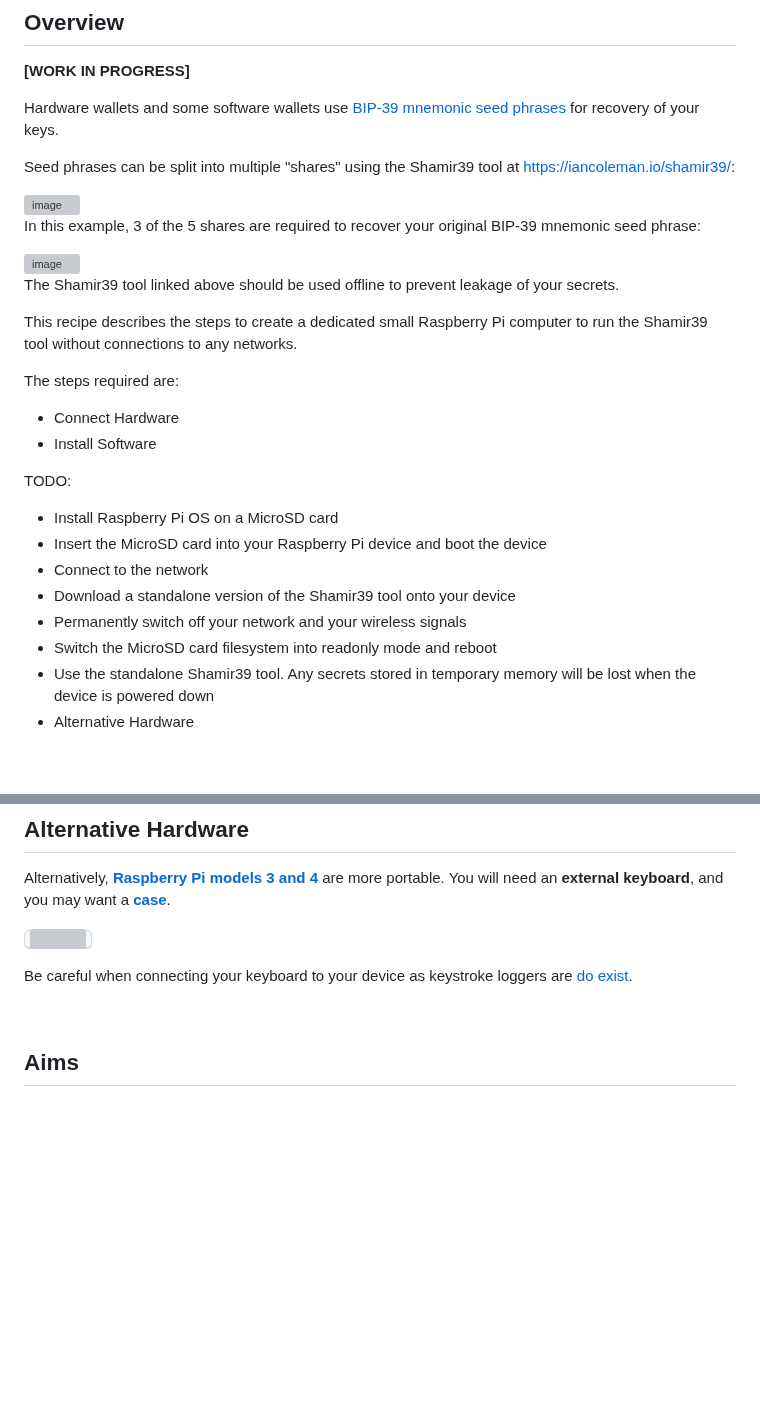
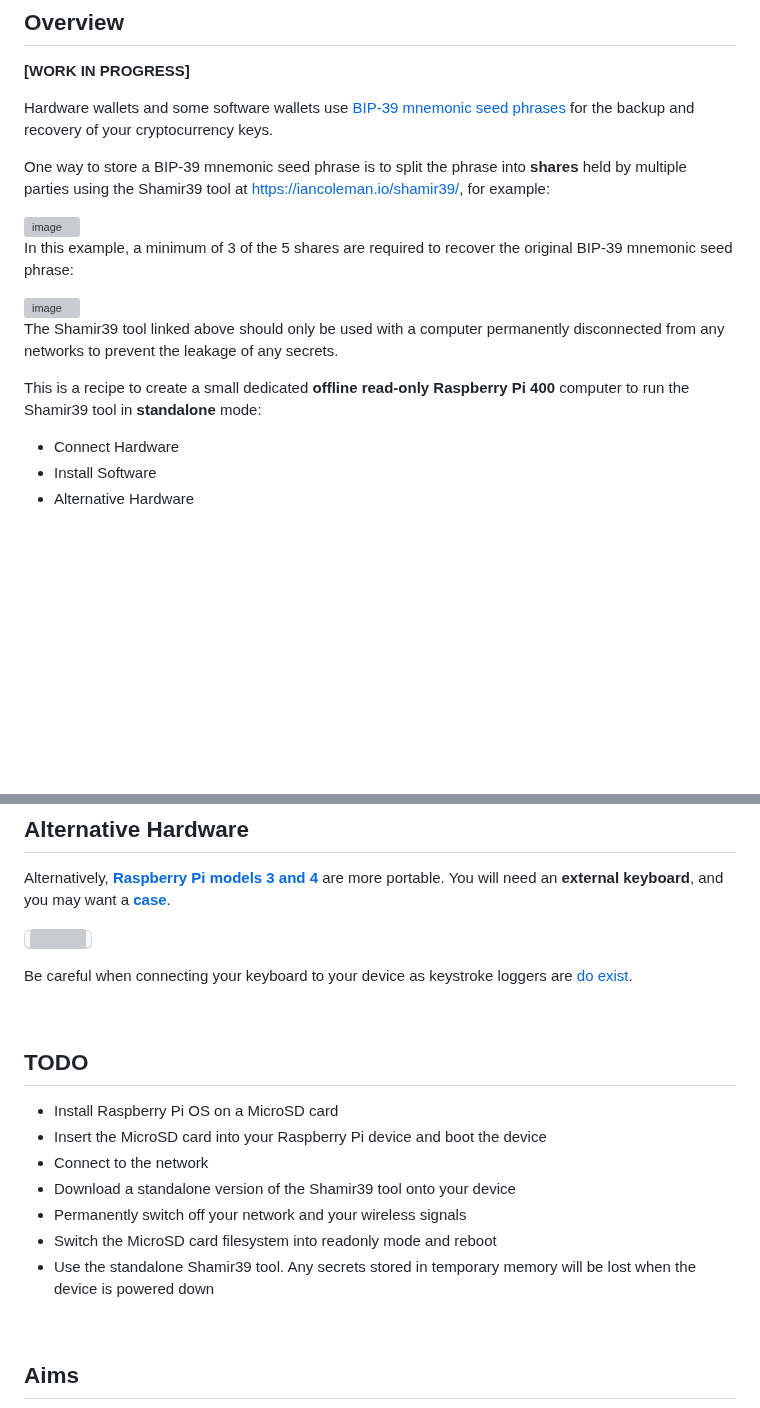
Before and after one commit to bokkypoobah/TopSecrets, a Markdown page: README.md, 2 parts joined by grey strips. Drawn GitHub-style; blank space fills up the shorter version; grey boxes are pictures that could not be loaded.

```diff
--- a/README.md
+++ b/README.md
@@ -4,34 +4,22 @@
 
 **[WORK IN PROGRESS]**
 
-Hardware wallets and some software wallets use [BIP-39 mnemonic seed phrases](https://bitcoinwiki.org/wiki/mnemonic-phrase) for recovery of your keys.
+Hardware wallets and some software wallets use [BIP-39 mnemonic seed phrases](https://bitcoinwiki.org/wiki/mnemonic-phrase) for the backup and recovery of your cryptocurrency keys.
 
-Seed phrases can be split into multiple "shares" using the Shamir39 tool at https://iancoleman.io/shamir39/:
+One way to store a BIP-39 mnemonic seed phrase is to split the phrase into **shares** held by multiple parties using the Shamir39 tool at https://iancoleman.io/shamir39/, for example:
 
 <img width="600" alt="image" src="https://github.com/bokkypoobah/OfflineShamir39DeviceRecipe/assets/17121975/2114469e-7e6f-4b74-9ac5-267749ae4c20">
 
-In this example, 3 of the 5 shares are required to recover your original BIP-39 mnemonic seed phrase:
+In this example, a minimum of 3 of the 5 shares are required to recover the original BIP-39 mnemonic seed phrase:
 
 <img width="600" alt="image" src="https://github.com/bokkypoobah/OfflineShamir39DeviceRecipe/assets/17121975/be59cb5d-05e6-47fe-809b-ca93190633d3">
 
-The Shamir39 tool linked above should be used offline to prevent leakage of your secrets.
+The Shamir39 tool linked above should only be used with a computer permanently disconnected from any networks to prevent the leakage of any secrets.
 
-This recipe describes the steps to create a dedicated small Raspberry Pi computer to run the Shamir39 tool without connections to any networks.
-
-The steps required are:
+This is a recipe to create a small dedicated **offline** **read-only** **Raspberry Pi 400** computer to run the Shamir39 tool in **standalone** mode:
 
 * Connect Hardware
 * Install Software
-
-TODO:
-
-* Install Raspberry Pi OS on a MicroSD card
-* Insert the MicroSD card into your Raspberry Pi device and boot the device
-* Connect to the network
-* Download a standalone version of the Shamir39 tool onto your device
-* Permanently switch off your network and your wireless signals
-* Switch the MicroSD card filesystem into readonly mode and reboot
-* Use the standalone Shamir39 tool. Any secrets stored in temporary memory will be lost when the device is powered down
 * Alternative Hardware
 
 <br />
@@ -60,6 +48,18 @@ Alternatively, [**Raspberry Pi models 3 and 4**](https://www.raspberrypi.com/pro
 <kbd><img src="https://assets.raspberrypi.com/static/a6331df010eb56a7fafb04466af3f1aa/f2559/3a15d4da-46e3-4940-8be6-9fc7d201affe_RPi_4B_FEATURED.webp" width="600" /></kbd>
 
 Be careful when connecting your keyboard to your device as keystroke loggers are [do exist](https://www.amazon.com.au/AirDrive-Keylogger-Hardware-Wi-Fi-memory/dp/B073XRXP3S).
+
+<br />
+
+## TODO
+
+* Install Raspberry Pi OS on a MicroSD card
+* Insert the MicroSD card into your Raspberry Pi device and boot the device
+* Connect to the network
+* Download a standalone version of the Shamir39 tool onto your device
+* Permanently switch off your network and your wireless signals
+* Switch the MicroSD card filesystem into readonly mode and reboot
+* Use the standalone Shamir39 tool. Any secrets stored in temporary memory will be lost when the device is powered down
 
 
 <br />
```
